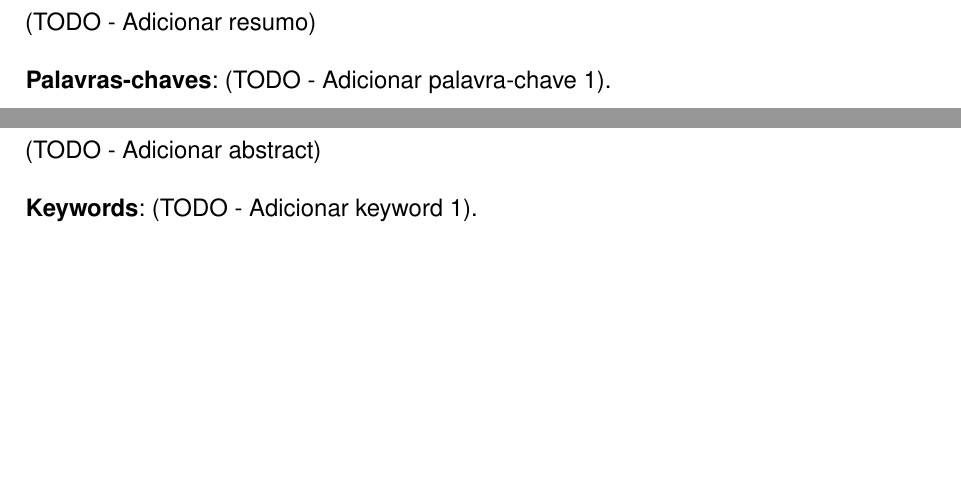
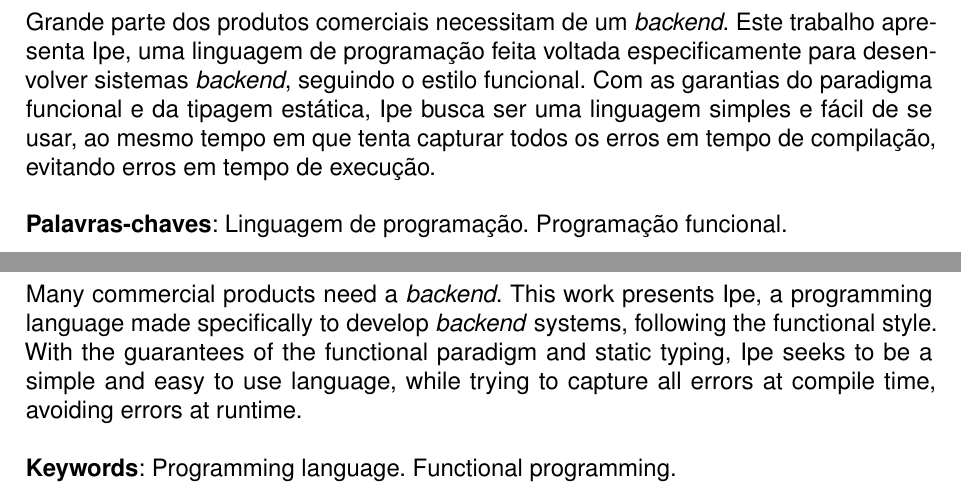
Before and after one commit to henriquecbuss/ipe-dissertation, a LaTeX thesis (main.tex, which reads beforetext/resumos.tex): two parts of pages 9 and 10 of 18, joined at a grey line, cut at the place of the change, the shorter picture padded with empty space. Compiled offline with pdfLaTeX.

Commit message:
add abstract and a couple of keywords

```diff
--- a/beforetext/resumos.tex
+++ b/beforetext/resumos.tex
@@ -6,7 +6,13 @@
     \begin{otherlanguage*}{brazil}
         \begin{resumo}[Resumo]
 
-            (TODO - Adicionar resumo)
+            Grande parte dos produtos comerciais necessitam de um \textit{backend}.
+            Este trabalho apresenta Ipe, uma linguagem de programação feita
+            voltada especificamente para desenvolver sistemas \textit{backend},
+            seguindo o estilo funcional. Com as garantias do paradigma funcional
+            e da tipagem estática, Ipe busca ser uma linguagem simples e fácil de
+            se usar, ao mesmo tempo em que tenta capturar todos os erros em tempo
+            de compilação, evitando erros em tempo de execução.
 
             \imprimirpalavraschave{Palavras-chaves}{\begin{inparaitem}[]\palavraschaveportugues\end{inparaitem}}
 
@@ -21,7 +27,12 @@
     \begin{otherlanguage*}{english}
         \begin{resumo}[Abstract]
 
-            (TODO - Adicionar abstract)
+            Many commercial products need a \textit{backend}. This work presents
+            Ipe, a programming language made specifically to develop \textit{backend}
+            systems, following the functional style. With the guarantees of the
+            functional paradigm and static typing, Ipe seeks to be a simple and
+            easy to use language, while trying to capture all errors at compile
+            time, avoiding errors at runtime.
 
             \imprimirpalavraschave{Keywords}{\begin{inparaitem}[]\palavraschaveingles\end{inparaitem}}
 
```
Also changed, not shown: beforetext/siglas.tex (+1 -1 lines), main.tex (+4 -11 lines).
